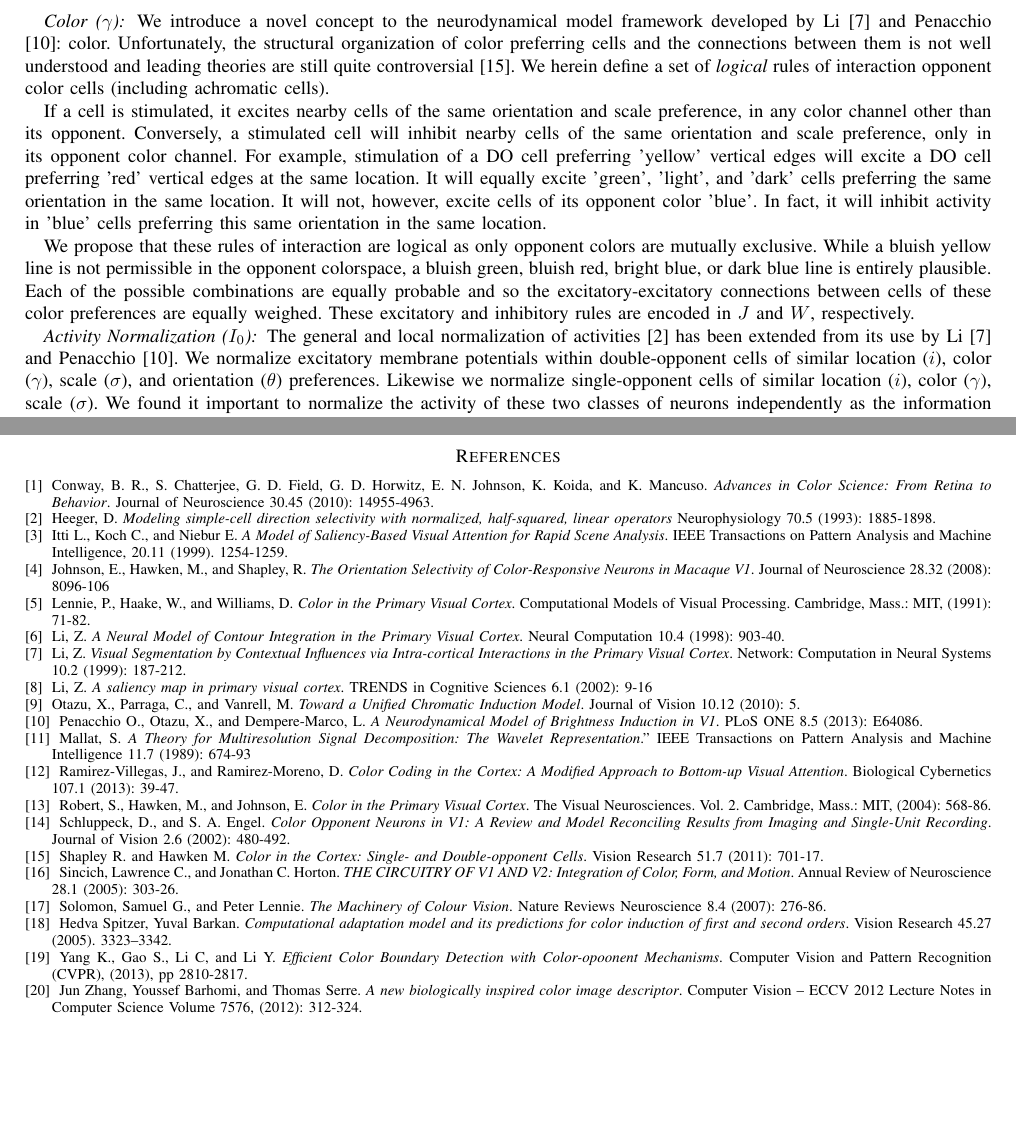
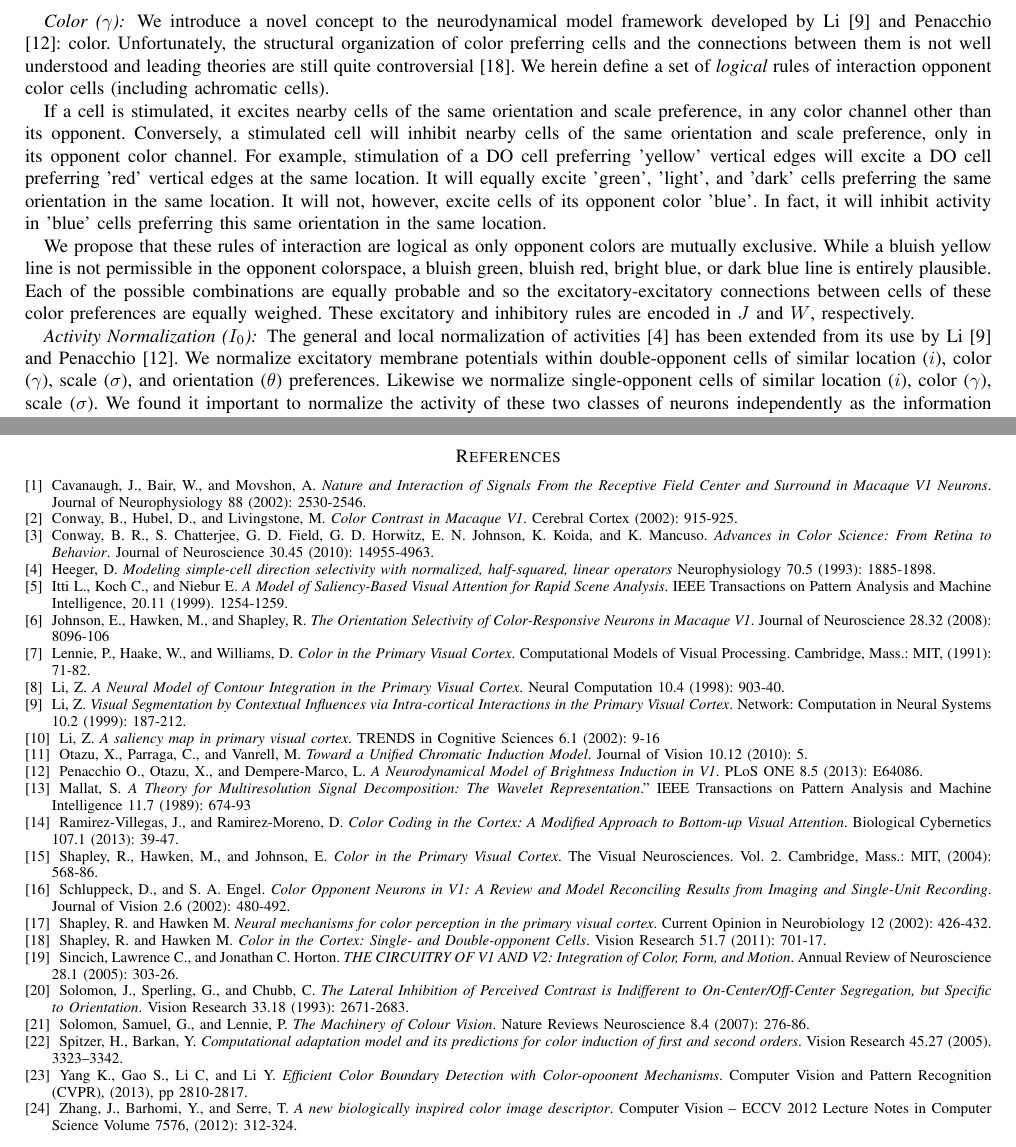
Before and after one commit to connollyst/color-induction-thesis, a LaTeX thesis (MasterThesis.tex): two parts of pages 12 and 15 of 33, joined at a grey line, cut so that both start at the same text, the shorter picture padded with empty space. Compiled offline with pdfLaTeX.

Commit message:
Added references

```diff
--- a/MasterThesis.tex
+++ b/MasterThesis.tex
@@ -2924,6 +2924,16 @@ We propose three possible causes for these inconclusive results: 1) the color de
 % (used to reserve space for the reference number labels box)
 \begin{thebibliography}{1}
 
+\bibitem{cavanaugh:2002}
+    Cavanaugh, J., Bair, W., and Movshon, A.
+    \emph{Nature and Interaction of Signals From the Receptive Field Center and Surround in Macaque V1 Neurons}.
+    Journal of Neurophysiology 88 (2002): 2530-2546.
+
+\bibitem{conway:2002}
+    Conway, B., Hubel, D., and Livingstone, M.
+    \emph{Color Contrast in Macaque V1}.
+    Cerebral Cortex (2002): 915-925.
+
 \bibitem{conway:2010}
     Conway, B. R., S. Chatterjee, G. D. Field, G. D. Horwitz, E. N. Johnson, K. Koida, and K. Mancuso.
     \emph{Advances in Color Science: From Retina to Behavior}.
@@ -2987,7 +2996,7 @@ We propose three possible causes for these inconclusive results: 1) the color de
     Biological Cybernetics 107.1 (2013): 39-47.
 
 \bibitem{chalupa:vol2}
-    Robert, S., Hawken, M., and Johnson, E.
+    Shapley, R., Hawken, M., and Johnson, E.
     \emph{Color in the Primary Visual Cortex}.
     The Visual Neurosciences. Vol. 2.
     Cambridge, Mass.: MIT, (2004): 568-86.
@@ -2997,8 +3006,13 @@ We propose three possible causes for these inconclusive results: 1) the color de
     \emph{Color Opponent Neurons in V1: A Review and Model Reconciling Results from Imaging and Single-Unit Recording}.
     Journal of Vision 2.6 (2002): 480-492.
 
+\bibitem{shapley:2002}
+    Shapley, R. and Hawken M.
+    \emph{Neural mechanisms for color perception in the primary visual cortex}.
+    Current Opinion in Neurobiology 12 (2002): 426-432.
+
 \bibitem{shapley:2011}
-    Shapley R. and Hawken M.
+    Shapley, R. and Hawken M.
     \emph{Color in the Cortex: Single- and Double-opponent Cells}.
     Vision Research 51.7 (2011): 701-17.
 
@@ -3007,13 +3021,18 @@ We propose three possible causes for these inconclusive results: 1) the color de
     \emph{THE CIRCUITRY OF V1 AND V2: Integration of Color, Form, and Motion}.
     Annual Review of Neuroscience 28.1 (2005): 303-26.
 
+\bibitem{solomon:1993}
+    Solomon, J., Sperling, G., and Chubb, C.
+    \emph{The Lateral Inhibition of Perceived Contrast is Indifferent to On-Center/Off-Center Segregation, but Specific to Orientation}.
+    Vision Research 33.18 (1993): 2671-2683.
+
 \bibitem{solomon:2007}
-    Solomon, Samuel G., and Peter Lennie.
+    Solomon, Samuel, G., and Lennie, P.
     \emph{The Machinery of Colour Vision}.
     Nature Reviews Neuroscience 8.4 (2007): 276-86.
 
 \bibitem{spitzer:2005}
-    Hedva Spitzer, Yuval Barkan.
+    Spitzer, H., Barkan, Y.
     \emph{Computational adaptation model and its predictions for color induction of first and second orders}.
     Vision Research 45.27 (2005). 3323–3342.
 
@@ -3023,7 +3042,7 @@ We propose three possible causes for these inconclusive results: 1) the color de
     Computer Vision and Pattern Recognition (CVPR), (2013), pp 2810-2817.
 
 \bibitem{zhang:2012}
-    Jun Zhang, Youssef Barhomi, and Thomas Serre.
+    Zhang, J., Barhomi, Y., and Serre, T.
     \emph{A new biologically inspired color image descriptor}.
     Computer Vision – ECCV 2012
     Lecture Notes in Computer Science Volume 7576, (2012): 312-324.
```
Also changed, not shown: MasterThesis.tex (3 more changed lines).
